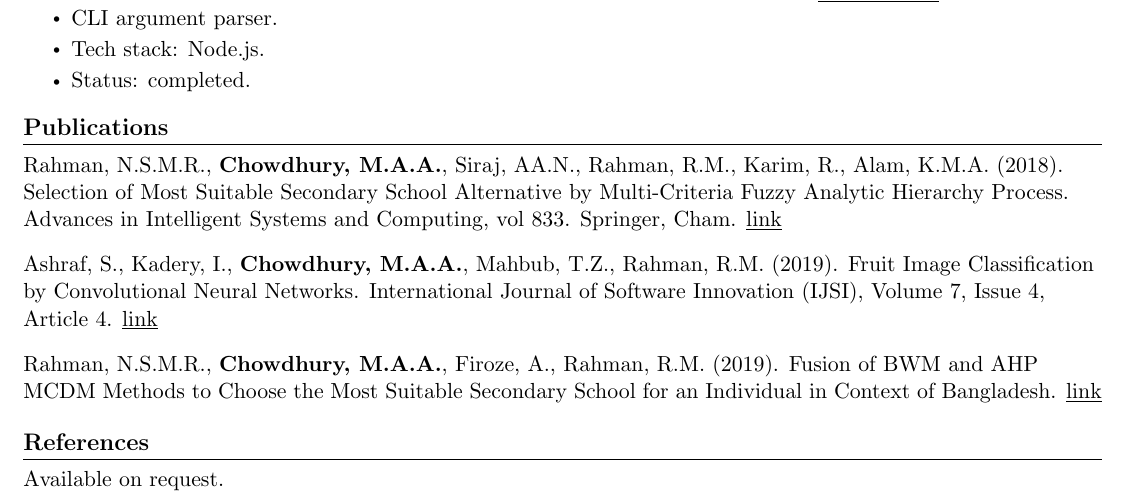
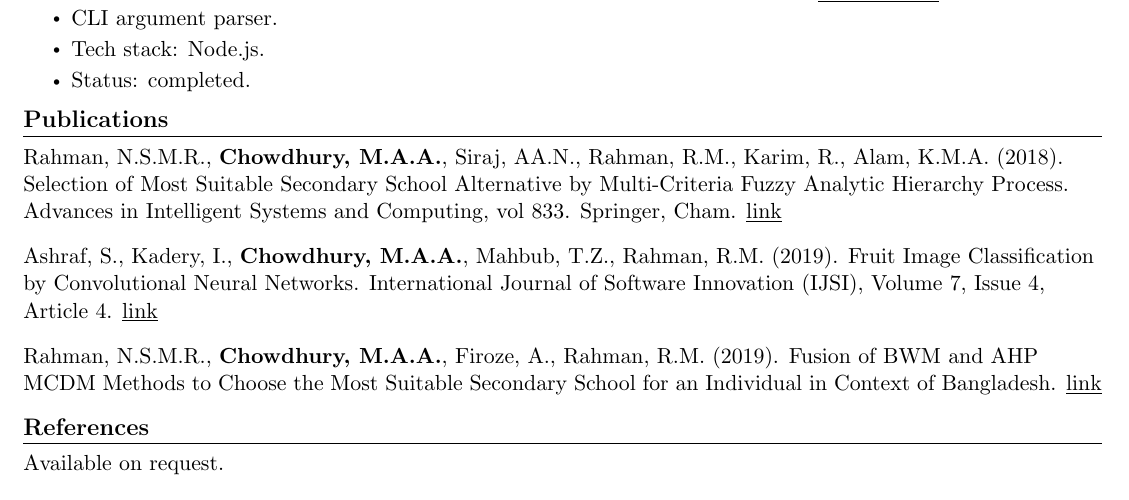
Before and after one commit to maacpiash/static, a LaTeX CV (ahad-resume-2024.tex): part of page 2 of 2, cut so that both start at the same text. Compiled offline with pdfLaTeX.

Commit message:
Add `vspace` between sections on page 2

```diff
--- a/ahad-resume-2024.tex
+++ b/ahad-resume-2024.tex
@@ -259,6 +259,7 @@
         \resumeItem{Status: completed.}
       \resumeItemListEnd
   \resumeSubHeadingListEnd
+\vspace{-16pt}
 
 %-----------Publications-----------
 \section{Publications}
@@ -271,6 +272,7 @@
       Rahman, N.S.M.R., \textbf{Chowdhury, M.A.A.}, Firoze, A., Rahman, R.M. (2019). Fusion of BWM and AHP MCDM Methods to Choose the Most Suitable Secondary School for an Individual in Context of Bangladesh. \href{https://link.springer.com/chapter/10.1007/978-3-319-98678-4_29}{\underline{link}} \\
     }
  \end{itemize}
+ \vspace{-16pt}
 
 %-----------References-----------
 \section{References}
```
